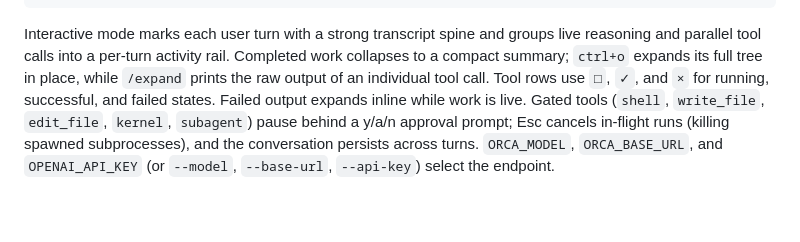
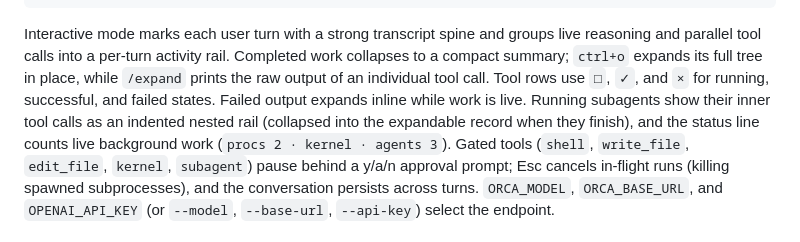
Before and after one commit to okikorg/orca-harness, a Markdown page: README.md, the part around the change. Drawn GitHub-style; blank space fills up the shorter version.

Commit message:
docs: background-work observability in README
Co-Authored-By: Claude Fable 5 <noreply@anthropic.com>
Claude-Session: https://claude.ai/code/session_011utkUnMt9h7AAWumuFs8Jg

```diff
--- a/README.md
+++ b/README.md
@@ -78,7 +78,10 @@ groups live reasoning and parallel tool calls into a per-turn activity rail.
 Completed work collapses to a compact summary; `ctrl+o` expands its full tree
 in place, while `/expand` prints the raw output of an individual tool call.
 Tool rows use `□`, `✓`, and `×` for running, successful, and failed states.
-Failed output expands inline while work is live. Gated tools (`shell`, `write_file`,
+Failed output expands inline while work is live. Running subagents show their
+inner tool calls as an indented nested rail (collapsed into the expandable
+record when they finish), and the status line counts live background work
+(`procs 2 · kernel · agents 3`). Gated tools (`shell`, `write_file`,
 `edit_file`, `kernel`, `subagent`) pause behind a
 y/a/n approval prompt; Esc cancels in-flight runs (killing spawned
 subprocesses), and the conversation persists across turns. `ORCA_MODEL`,
```
